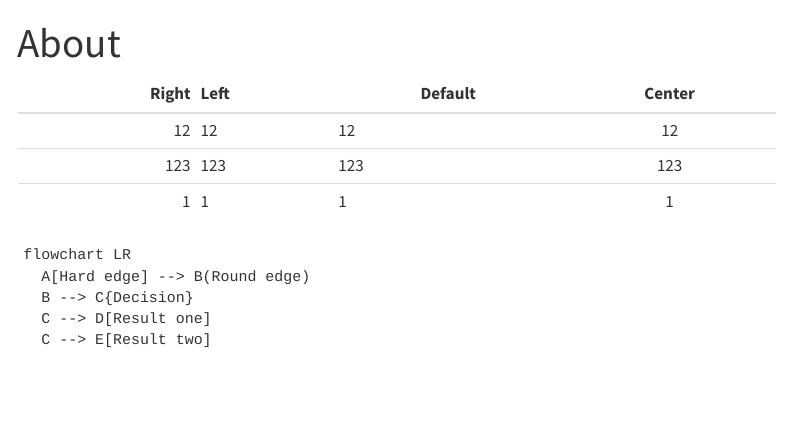
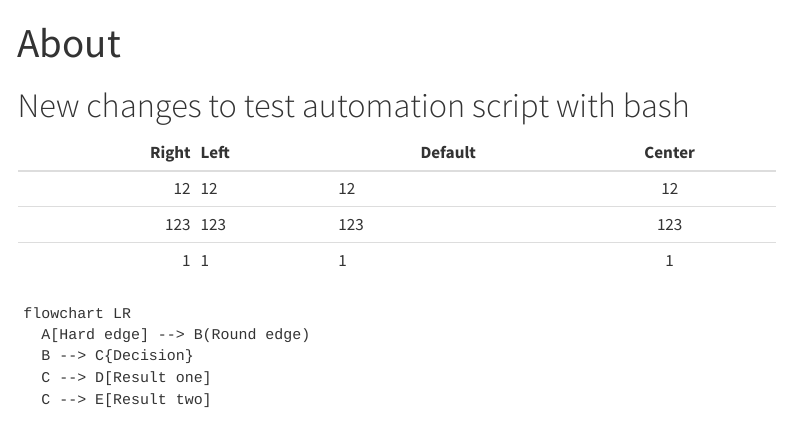
Before and after one commit to xaviermvives/quartopage, a Quarto document (about.qmd): the page in a window 1100 px wide, from its top. Rendered offline with R 4.5, knitr and Pandoc in place of Quarto, with nearby package versions; menus at the side of the page are left out.

Commit message:
New content on about page

```diff
--- a/about.qmd
+++ b/about.qmd
@@ -2,6 +2,8 @@
 title: "About"
 format: html
 ---
+
+# New changes to test automation script with bash
 
 | Right | Left | Default | Center |
 |------:|:-----|---------|:------:|
```
